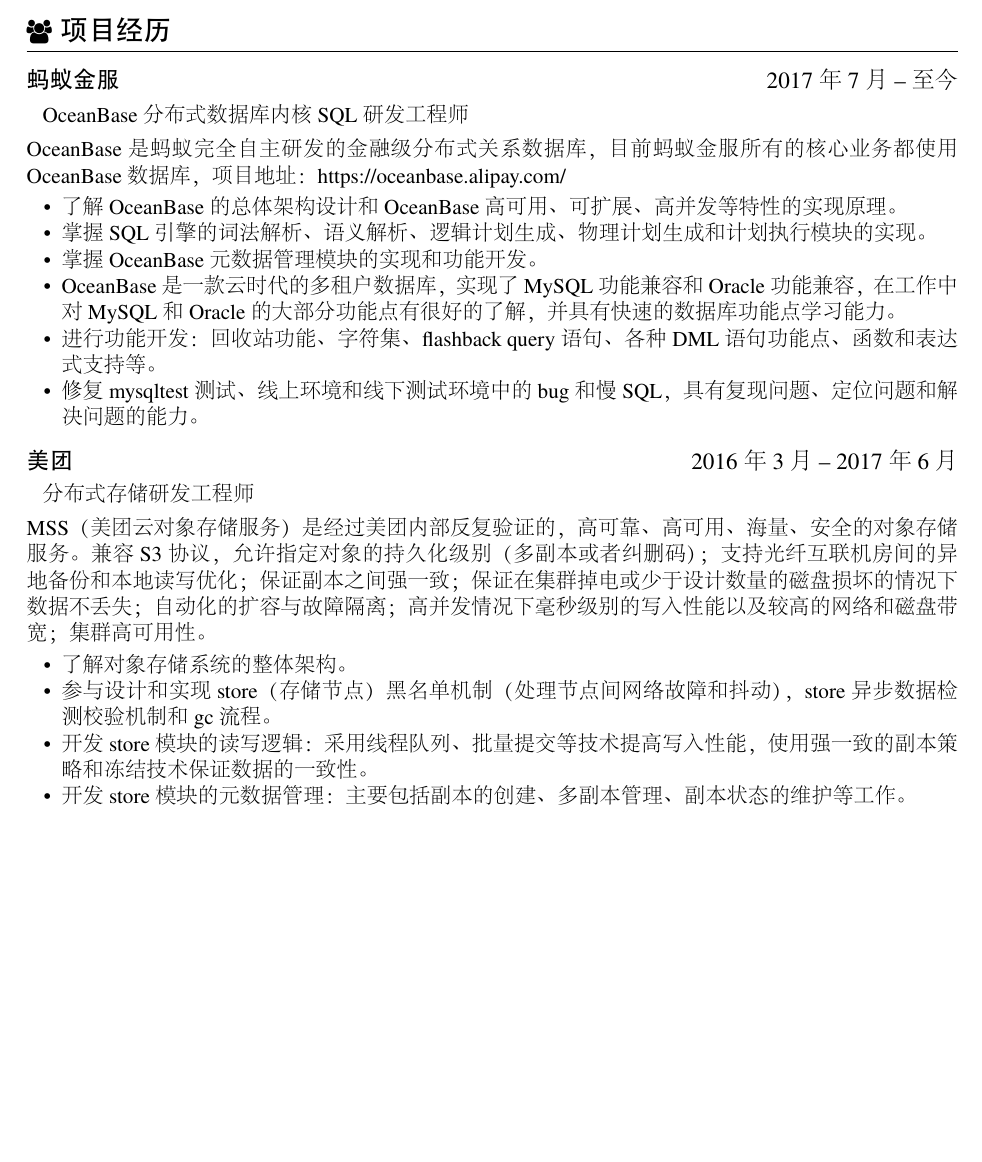
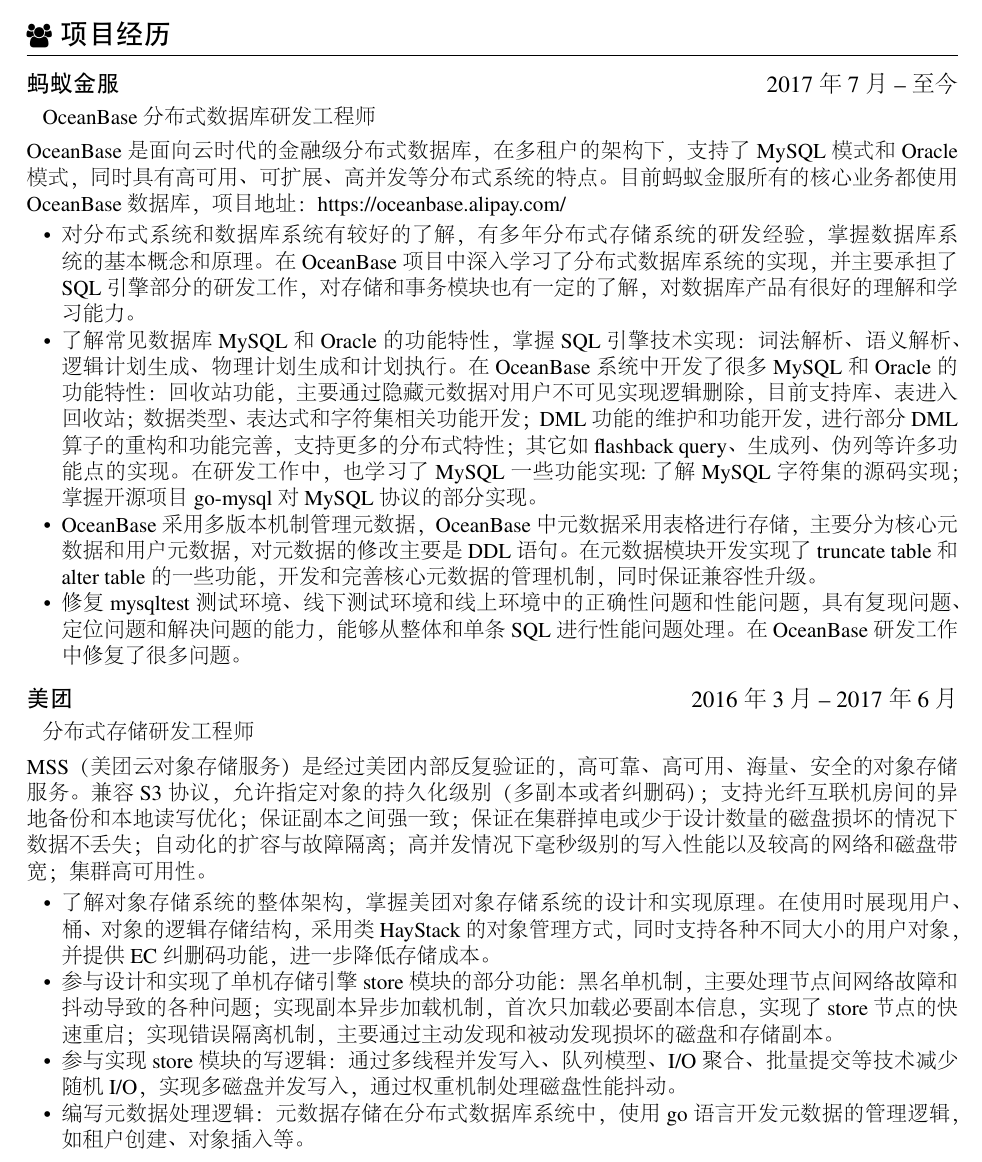
Before and after one commit to lemon0910/resume, a LaTeX CV (resume-zh_CN.tex): part of page 1 of 2, cut so that both start at the same text, the shorter picture padded with empty space. The pictures show the PDF file resume-zh_CN.pdf that the author committed with the source.

Commit message:
更新简历

```diff
--- a/resume-zh_CN.tex
+++ b/resume-zh_CN.tex
@@ -25,25 +25,23 @@
 
 \section{\faUsers\ 项目经历}
 \datedsubsection{\textbf{蚂蚁金服}}{2017年7月 -- 至今}
-\role{}{OceanBase分布式数据库内核SQL研发工程师}
-OceanBase是蚂蚁完全自主研发的金融级分布式关系数据库，目前蚂蚁金服所有的核心业务都使用OceanBase数据库，项目地址：https://oceanbase.alipay.com/
+\role{}{OceanBase分布式数据库研发工程师}
+OceanBase是面向云时代的金融级分布式数据库，在多租户的架构下，支持了MySQL模式和Oracle模式，同时具有高可用、可扩展、高并发等分布式系统的特点。目前蚂蚁金服所有的核心业务都使用OceanBase数据库，项目地址：https://oceanbase.alipay.com/
 \begin{itemize}
-  \item 了解OceanBase的总体架构设计和OceanBase高可用、可扩展、高并发等特性的实现原理。
-  \item 掌握SQL引擎的词法解析、语义解析、逻辑计划生成、物理计划生成和计划执行模块的实现。
-  \item 掌握OceanBase元数据管理模块的实现和功能开发。
-  \item OceanBase是一款云时代的多租户数据库，实现了MySQL功能兼容和Oracle功能兼容，在工作中对MySQL和Oracle的大部分功能点有很好的了解，并具有快速的数据库功能点学习能力。
-  \item 进行功能开发：回收站功能、字符集、flashback query语句、各种DML语句功能点、函数和表达式支持等。
-  \item 修复mysqltest测试、线上环境和线下测试环境中的bug和慢SQL，具有复现问题、定位问题和解决问题的能力。
+  \item 对分布式系统和数据库系统有较好的了解，有多年分布式存储系统的研发经验，掌握数据库系统的基本概念和原理。在OceanBase项目中深入学习了分布式数据库系统的实现，并主要承担了SQL引擎部分的研发工作，对存储和事务模块也有一定的了解，对数据库产品有很好的理解和学习能力。
+  \item 了解常见数据库MySQL和Oracle的功能特性，掌握SQL引擎技术实现：词法解析、语义解析、逻辑计划生成、物理计划生成和计划执行。在OceanBase系统中开发了很多MySQL和Oracle的功能特性：回收站功能，主要通过隐藏元数据对用户不可见实现逻辑删除，目前支持库、表进入回收站；数据类型、表达式和字符集相关功能开发；DML功能的维护和功能开发，进行部分DML算子的重构和功能完善，支持更多的分布式特性；其它如flashback query、生成列、伪列等许多功能点的实现。在研发工作中，也学习了MySQL一些功能实现:了解MySQL字符集的源码实现；掌握开源项目go-mysql对MySQL协议的部分实现。
+  \item OceanBase采用多版本机制管理元数据，OceanBase中元数据采用表格进行存储，主要分为核心元数据和用户元数据，对元数据的修改主要是DDL语句。在元数据模块开发实现了truncate table和alter table的一些功能，开发和完善核心元数据的管理机制，同时保证兼容性升级。
+  \item 修复mysqltest测试环境、线下测试环境和线上环境中的正确性问题和性能问题，具有复现问题、定位问题和解决问题的能力，能够从整体和单条SQL进行性能问题处理。在OceanBase研发工作中修复了很多问题。
 \end{itemize}
 
 \datedsubsection{\textbf{美团}}{2016年3月 -- 2017年6月}
 \role{}{分布式存储研发工程师}
 MSS（美团云对象存储服务）是经过美团内部反复验证的，高可靠、高可用、海量、安全的对象存储服务。兼容S3协议，允许指定对象的持久化级别（多副本或者纠删码）；支持光纤互联机房间的异地备份和本地读写优化；保证副本之间强一致；保证在集群掉电或少于设计数量的磁盘损坏的情况下数据不丢失；自动化的扩容与故障隔离；高并发情况下毫秒级别的写入性能以及较高的网络和磁盘带宽；集群高可用性。
 \begin{itemize}
-  \item 了解对象存储系统的整体架构。
-  \item 参与设计和实现store（存储节点）黑名单机制（处理节点间网络故障和抖动），store异步数据检测校验机制和gc流程。
-  \item 开发store模块的读写逻辑：采用线程队列、批量提交等技术提高写入性能，使用强一致的副本策略和冻结技术保证数据的一致性。
-  \item 开发store模块的元数据管理：主要包括副本的创建、多副本管理、副本状态的维护等工作。
+  \item 了解对象存储系统的整体架构，掌握美团对象存储系统的设计和实现原理。在使用时展现用户、桶、对象的逻辑存储结构，采用类HayStack的对象管理方式，同时支持各种不同大小的用户对象，并提供EC纠删码功能，进一步降低存储成本。
+  \item 参与设计和实现了单机存储引擎store模块的部分功能：黑名单机制，主要处理节点间网络故障和抖动导致的各种问题；实现副本异步加载机制，首次只加载必要副本信息，实现了store节点的快速重启；实现错误隔离机制，主要通过主动发现和被动发现损坏的磁盘和存储副本。
+  \item 参与实现store模块的写逻辑：通过多线程并发写入、队列模型、I/O聚合、批量提交等技术减少随机I/O，实现多磁盘并发写入，通过权重机制处理磁盘性能抖动。
+  \item 编写元数据处理逻辑：元数据存储在分布式数据库系统中，使用go语言开发元数据的管理逻辑，如租户创建、对象插入等。
   \item 对store模块进行一些性能优化：使用火焰图、日志分析、tracelog等手段对性能问题进行定位。
 \end{itemize}
 
```
Also changed, not shown: resume-zh_CN.pdf, resume-zh_CN.tex (1 more changed lines), 1 other file.
